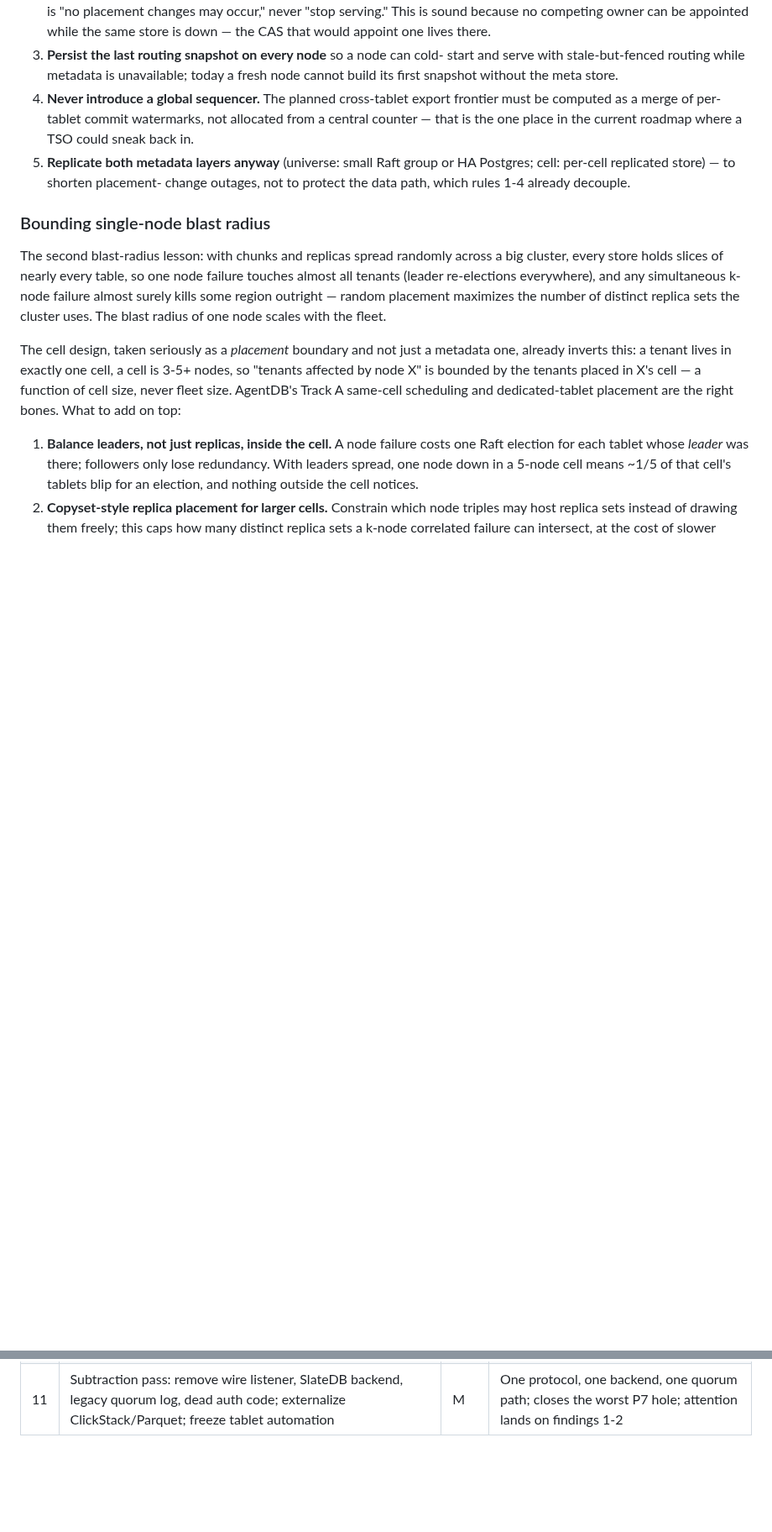
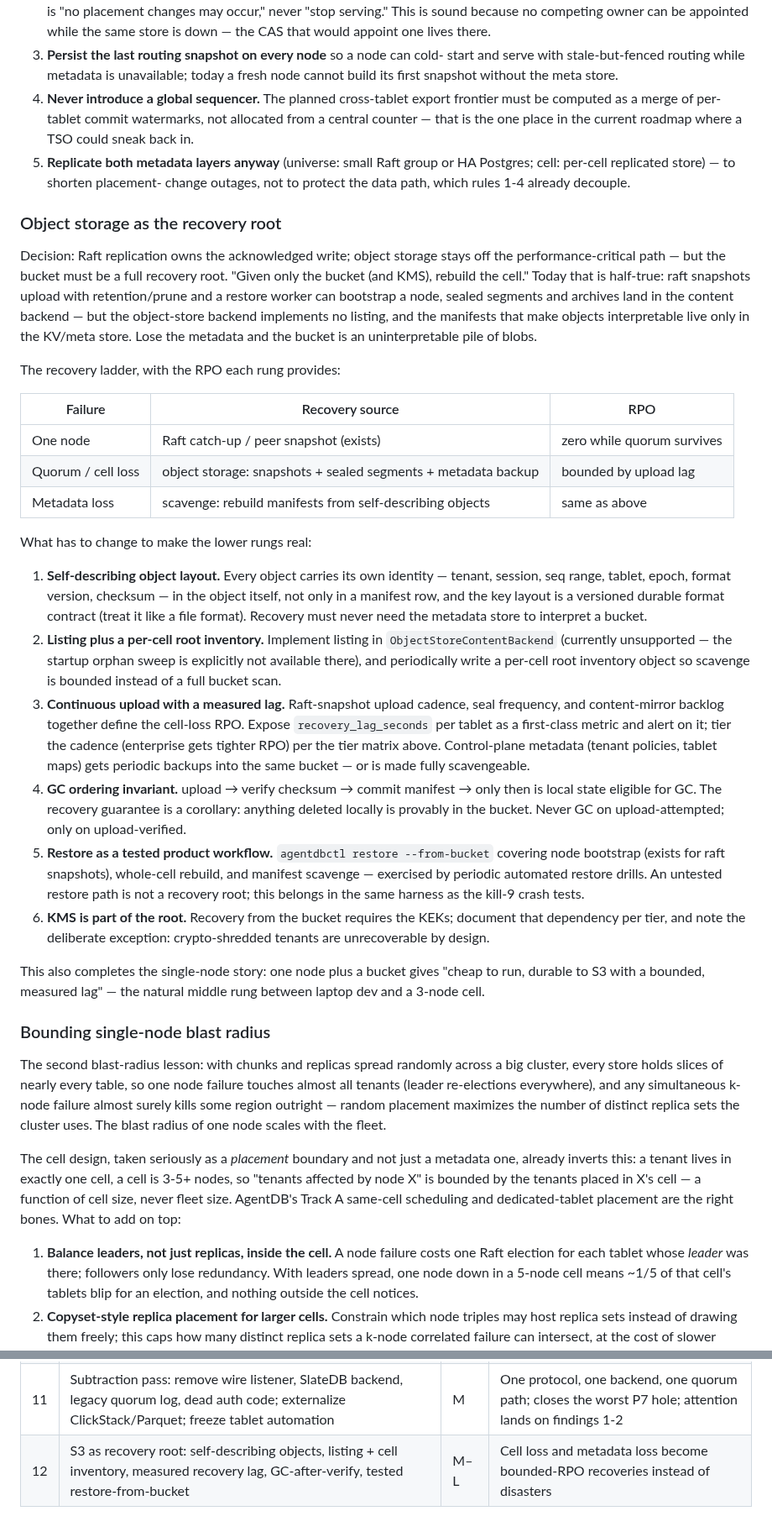
Before and after one commit to shenli/agentdb, a Markdown page: docs/design-review-2026-08.md, 2 parts joined by grey strips. Shown at 84% size. GitHub-like rendering; blank space fills up the shorter version.

Commit message:
docs: record S3-as-recovery-root contract in design review
Raft owns the acknowledged write; object storage stays off the hot path
but must be a full recovery root: self-describing object layout, listing
plus per-cell inventory, measured recovery lag as the cell-loss RPO,
GC-only-after-verified-upload, and a tested restore-from-bucket workflow.

Co-Authored-By: Claude Fable 5 <noreply@anthropic.com>
Claude-Session: https://claude.ai/code/session_01RbKmchLDJB7jYdpnxXfzQN

```diff
--- a/docs/design-review-2026-08.md
+++ b/docs/design-review-2026-08.md
@@ -374,6 +374,60 @@ Design rules to lock in:
    change outages, not to protect the data path, which rules 1-4 already
    decouple.
 
+### Object storage as the recovery root
+
+Decision: Raft replication owns the acknowledged write; object storage stays
+off the performance-critical path — but the bucket must be a full recovery
+root. "Given only the bucket (and KMS), rebuild the cell." Today that is
+half-true: raft snapshots upload with retention/prune and a restore worker
+can bootstrap a node, sealed segments and archives land in the content
+backend — but the object-store backend implements no listing, and the
+manifests that make objects interpretable live only in the KV/meta store.
+Lose the metadata and the bucket is an uninterpretable pile of blobs.
+
+The recovery ladder, with the RPO each rung provides:
+
+| Failure | Recovery source | RPO |
+|---|---|---|
+| One node | Raft catch-up / peer snapshot (exists) | zero while quorum survives |
+| Quorum / cell loss | object storage: snapshots + sealed segments + metadata backup | bounded by upload lag |
+| Metadata loss | scavenge: rebuild manifests from self-describing objects | same as above |
+
+What has to change to make the lower rungs real:
+
+1. **Self-describing object layout.** Every object carries its own identity —
+   tenant, session, seq range, tablet, epoch, format version, checksum — in
+   the object itself, not only in a manifest row, and the key layout is a
+   versioned durable format contract (treat it like a file format). Recovery
+   must never need the metadata store to interpret a bucket.
+2. **Listing plus a per-cell root inventory.** Implement listing in
+   `ObjectStoreContentBackend` (currently unsupported — the startup orphan
+   sweep is explicitly not available there), and periodically write a
+   per-cell root inventory object so scavenge is bounded instead of a full
+   bucket scan.
+3. **Continuous upload with a measured lag.** Raft-snapshot upload cadence,
+   seal frequency, and content-mirror backlog together define the cell-loss
+   RPO. Expose `recovery_lag_seconds` per tablet as a first-class metric and
+   alert on it; tier the cadence (enterprise gets tighter RPO) per the tier
+   matrix above. Control-plane metadata (tenant policies, tablet maps) gets
+   periodic backups into the same bucket — or is made fully scavengeable.
+4. **GC ordering invariant.** upload → verify checksum → commit manifest →
+   only then is local state eligible for GC. The recovery guarantee is a
+   corollary: anything deleted locally is provably in the bucket. Never GC
+   on upload-attempted; only on upload-verified.
+5. **Restore as a tested product workflow.** `agentdbctl restore
+   --from-bucket` covering node bootstrap (exists for raft snapshots),
+   whole-cell rebuild, and manifest scavenge — exercised by periodic
+   automated restore drills. An untested restore path is not a recovery
+   root; this belongs in the same harness as the kill-9 crash tests.
+6. **KMS is part of the root.** Recovery from the bucket requires the KEKs;
+   document that dependency per tier, and note the deliberate exception:
+   crypto-shredded tenants are unrecoverable by design.
+
+This also completes the single-node story: one node plus a bucket gives
+"cheap to run, durable to S3 with a bounded, measured lag" — the natural
+middle rung between laptop dev and a 3-node cell.
+
 ### Bounding single-node blast radius
 
 The second blast-radius lesson: with chunks and replicas spread randomly across a
@@ -627,3 +681,4 @@ partial compatibility is a prior trap.*
 | 9 | Tenant-at-rest = zero marginal runtime cost: parked tablets, hibernating Raft, exception-only stats, documented wake contract | M–L | Dedicated isolation without per-tenant compute or control-plane pressure |
 | 10 | Tier matrix as one contract (share-a-tablet / own-tablets / own-a-cell) with a machine-readable tier descriptor | M | Tiers become selectable and verifiable by agent platforms; enterprise gets per-tenant blast radius |
 | 11 | Subtraction pass: remove wire listener, SlateDB backend, legacy quorum log, dead auth code; externalize ClickStack/Parquet; freeze tablet automation | M | One protocol, one backend, one quorum path; closes the worst P7 hole; attention lands on findings 1-2 |
+| 12 | S3 as recovery root: self-describing objects, listing + cell inventory, measured recovery lag, GC-after-verify, tested restore-from-bucket | M–L | Cell loss and metadata loss become bounded-RPO recoveries instead of disasters |
```
